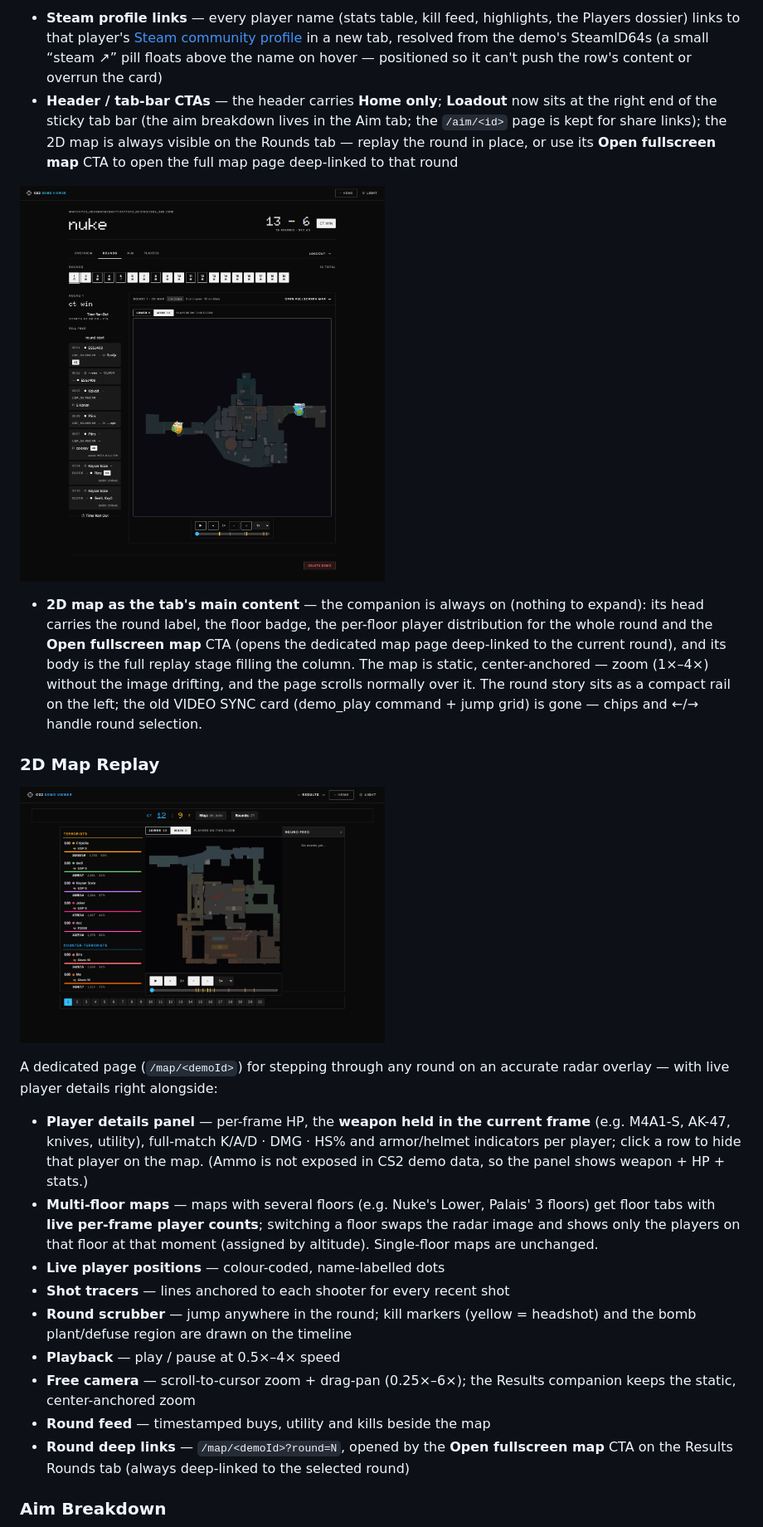
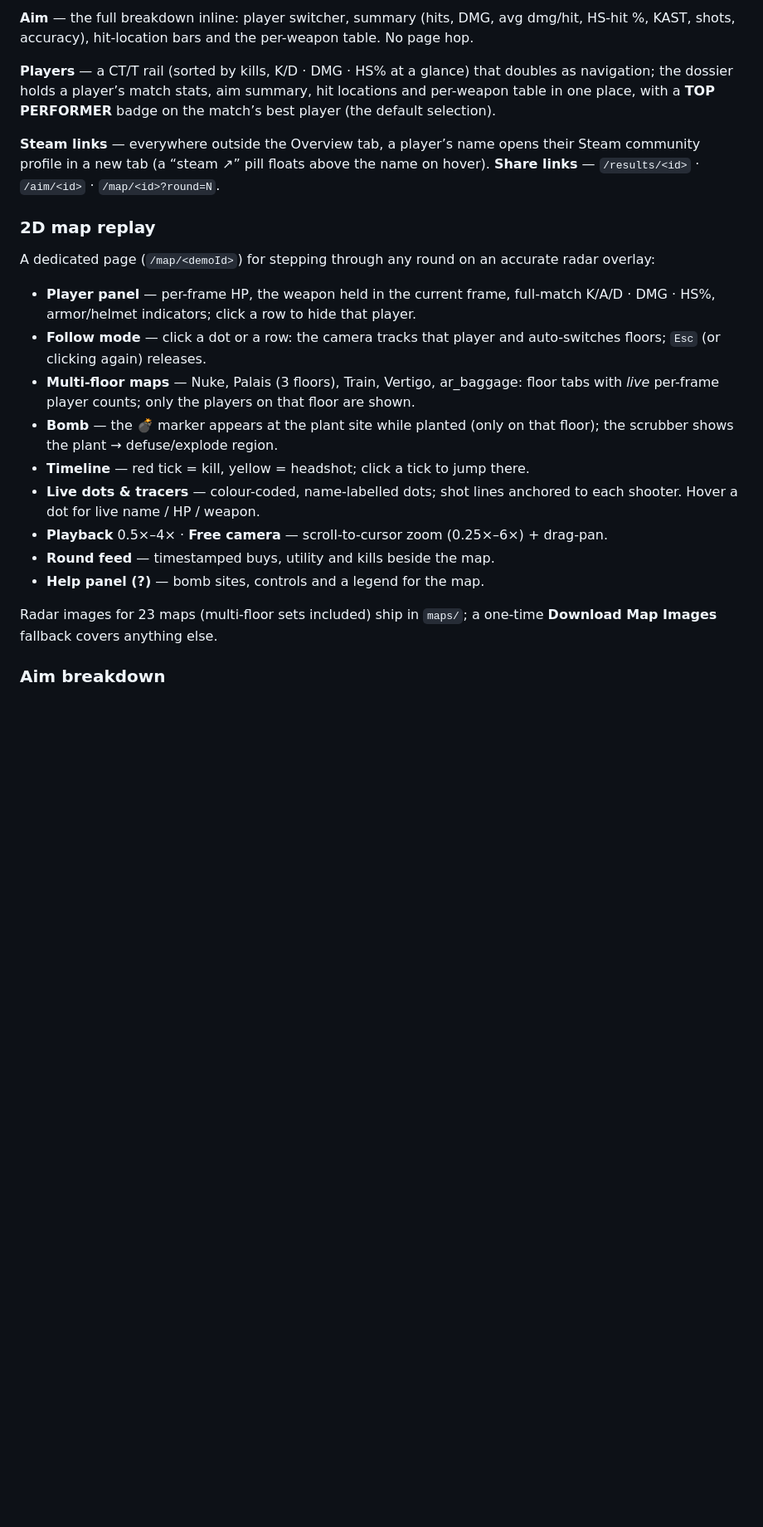
Before and after one commit to DerKysersoze/cs2demoviewer_noface, a Markdown page: README.md, the part around one of its changes. Shown at 83% size. Drawn GitHub-style; blank space fills up the shorter version.

```diff
--- a/README.md
+++ b/README.md
@@ -25,26 +67,25 @@ A full match review for each demo, organised as **four tabs** under the match he
 
-- **Steam profile links** — every player name (stats table, kill feed, highlights, the Players dossier) links to that player's [Steam community profile](https://steamcommunity.com) in a new tab, resolved from the demo's SteamID64s (a small “steam ↗” pill floats above the name on hover — positioned so it can't push the row's content or overrun the card)
-- **Header / tab-bar CTAs** — the header carries **Home only**; **Loadout** now sits at the right end of the sticky tab bar (the aim breakdown lives in the Aim tab; the `/aim/<id>` page is kept for share links); the 2D map is always visible on the Rounds tab — replay the round in place, or use its **Open fullscreen map** CTA to open the full map page deep-linked to that round
+**Aim** — the full breakdown inline: player switcher, summary (hits, DMG, avg dmg/hit, HS-hit %, KAST, shots, accuracy), hit-location bars and the per-weapon table. No page hop.
 
-[<img src="screenshots/results-rounds-dark.png" alt="Results — Rounds tab, 2D map as main content" width="440" />](screenshots/results-rounds-dark.png)
+**Players** — a CT/T rail (sorted by kills, K/D · DMG · HS% at a glance) that doubles as navigation; the dossier holds a player’s match stats, aim summary, hit locations and per-weapon table in one place, with a **TOP PERFORMER** badge on the match’s best player (the default selection).
 
-- **2D map as the tab's main content** — the companion is always on (nothing to expand): its head carries the round label, the floor badge, the per-floor player distribution for the whole round and the **Open fullscreen map** CTA (opens the dedicated map page deep-linked to the current round), and its body is the full replay stage filling the column. The map is static, center-anchored — zoom (1×–4×) without the image drifting, and the page scrolls normally over it. The round story sits as a compact rail on the left; the old VIDEO SYNC card (demo_play command + jump grid) is gone — chips and ←/→ handle round selection.
+**Steam links** — everywhere outside the Overview tab, a player’s name opens their Steam community profile in a new tab (a “steam ↗” pill floats above the name on hover). **Share links** — `/results/<id>` · `/aim/<id>` · `/map/<id>?round=N`.
 
-### 2D Map Replay
+### 2D map replay
 
-[<img src="screenshots/map-dark.png" alt="2D Map Replay" width="440" />](screenshots/map-dark.png)
+A dedicated page (`/map/<demoId>`) for stepping through any round on an accurate radar overlay:
 
-A dedicated page (`/map/<demoId>`) for stepping through any round on an accurate radar overlay — with live player details right alongside:
+- **Player panel** — per-frame HP, the weapon held in the current frame, full-match K/A/D · DMG · HS%, armor/helmet indicators; click a row to hide that player.
+- **Follow mode** — click a dot or a row: the camera tracks that player and auto-switches floors; `Esc` (or clicking again) releases.
+- **Multi-floor maps** — Nuke, Palais (3 floors), Train, Vertigo, ar_baggage: floor tabs with *live* per-frame player counts; only the players on that floor are shown.
+- **Bomb** — the 💣 marker appears at the plant site while planted (only on that floor); the scrubber shows the plant → defuse/explode region.
+- **Timeline** — red tick = kill, yellow = headshot; click a tick to jump there.
+- **Live dots & tracers** — colour-coded, name-labelled dots; shot lines anchored to each shooter. Hover a dot for live name / HP / weapon.
+- **Playback** 0.5×–4× · **Free camera** — scroll-to-cursor zoom (0.25×–6×) + drag-pan.
+- **Round feed** — timestamped buys, utility and kills beside the map.
+- **Help panel (?)** — bomb sites, controls and a legend for the map.
 
-- **Player details panel** — per-frame HP, the **weapon held in the current frame** (e.g. M4A1-S, AK-47, knives, utility), full-match K/A/D · DMG · HS% and armor/helmet indicators per player; click a row to hide that player on the map. (Ammo is not exposed in CS2 demo data, so the panel shows weapon + HP + stats.)
-- **Multi-floor maps** — maps with several floors (e.g. Nuke's Lower, Palais' 3 floors) get floor tabs with **live per-frame player counts**; switching a floor swaps the radar image and shows only the players on that floor at that moment (assigned by altitude). Single-floor maps are unchanged.
-- **Live player positions** — colour-coded, name-labelled dots
-- **Shot tracers** — lines anchored to each shooter for every recent shot
-- **Round scrubber** — jump anywhere in the round; kill markers (yellow = headshot) and the bomb plant/defuse region are drawn on the timeline
-- **Playback** — play / pause at 0.5×–4× speed
-- **Free camera** — scroll-to-cursor zoom + drag-pan (0.25×–6×); the Results companion keeps the static, center-anchored zoom
-- **Round feed** — timestamped buys, utility and kills beside the map
-- **Round deep links** — `/map/<demoId>?round=N`, opened by the **Open fullscreen map** CTA on the Results Rounds tab (always deep-linked to the selected round)
+Radar images for 23 maps (multi-floor sets included) ship in `maps/`; a one-time **Download Map Images** fallback covers anything else.
 
-### Aim Breakdown
+### Aim breakdown
 
```
Also changed, not shown: other parts of README.md (+117 -118 lines).
